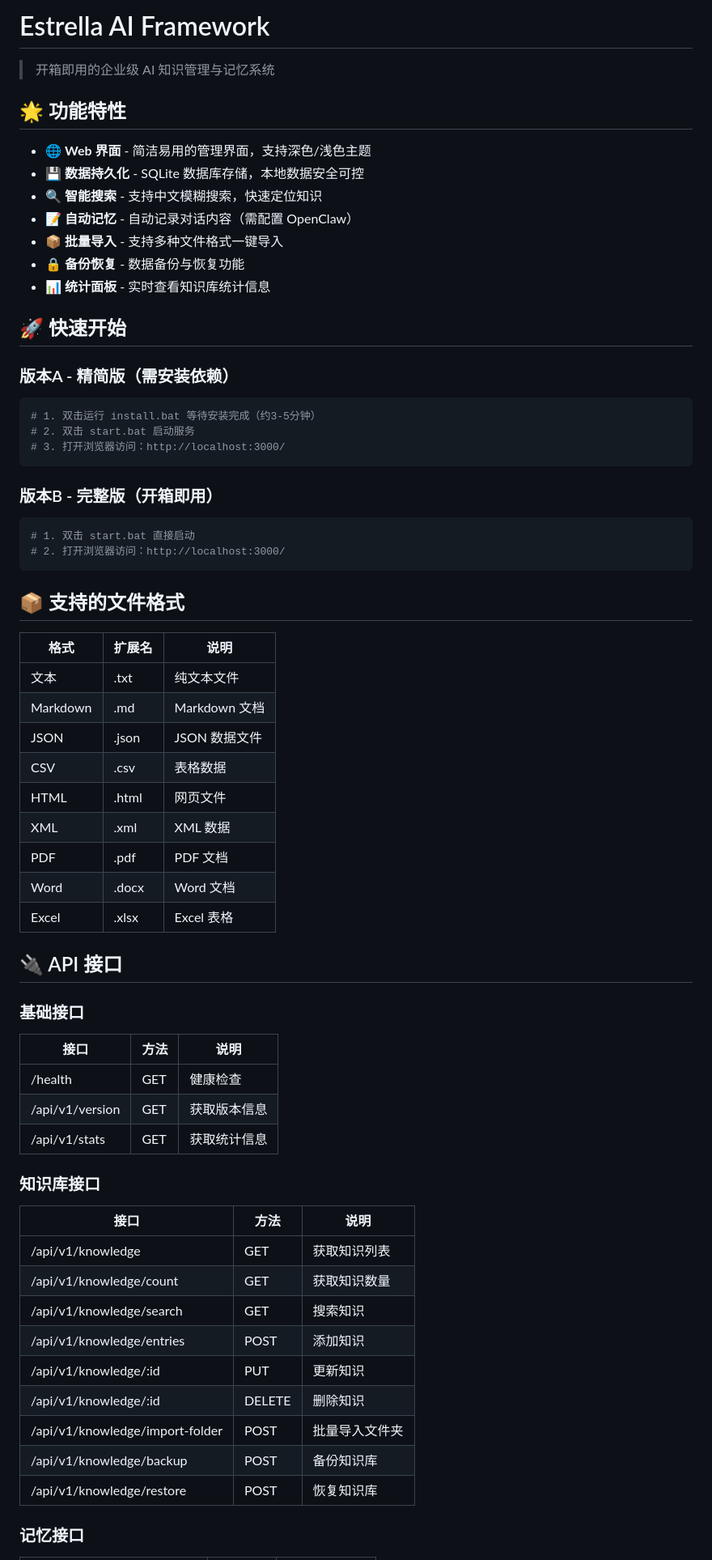
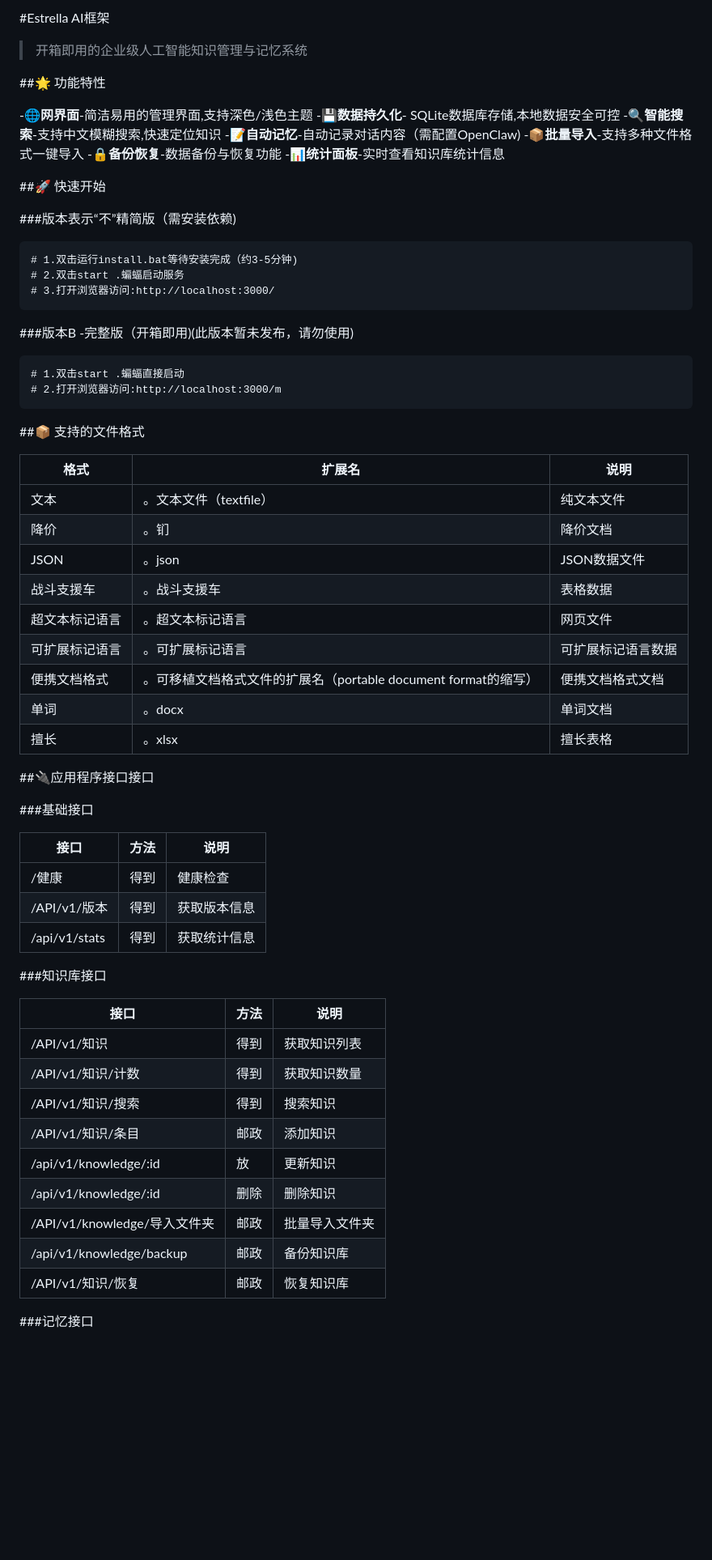
Before and after one commit to qq920645628/estrella-ai-framework-A, a Markdown page: README.md, the part around one of its changes. Shown at 81% size. Rendered like a GitHub page; blank space fills up the shorter version.

````diff
--- a/README.md
+++ b/README.md
@@ -1,71 +1,71 @@
-# Estrella AI Framework
+#Estrella AI框架
 
-> 开箱即用的企业级 AI 知识管理与记忆系统
+>开箱即用的企业级人工智能知识管理与记忆系统
 
-## 🌟 功能特性
+##🌟 功能特性
 
-- 🌐 **Web 界面** - 简洁易用的管理界面，支持深色/浅色主题
-- 💾 **数据持久化** - SQLite 数据库存储，本地数据安全可控
-- 🔍 **智能搜索** - 支持中文模糊搜索，快速定位知识
-- 📝 **自动记忆** - 自动记录对话内容（需配置 OpenClaw）
-- 📦 **批量导入** - 支持多种文件格式一键导入
-- 🔒 **备份恢复** - 数据备份与恢复功能
-- 📊 **统计面板** - 实时查看知识库统计信息
+-🌐**网界面**-简洁易用的管理界面,支持深色/浅色主题
+-💾**数据持久化**- SQLite数据库存储,本地数据安全可控
+-🔍**智能搜索**-支持中文模糊搜索,快速定位知识
+-📝**自动记忆**-自动记录对话内容（需配置OpenClaw)
+-📦**批量导入**-支持多种文件格式一键导入
+-🔒**备份恢复**-数据备份与恢复功能
+-📊**统计面板**-实时查看知识库统计信息
 
-## 🚀 快速开始
+##🚀 快速开始
 
-### 版本A - 精简版（需安装依赖）
+###版本表示“不”精简版（需安装依赖)
 
-```bash
-# 1. 双击运行 install.bat 等待安装完成（约3-5分钟）
-# 2. 双击 start.bat 启动服务
-# 3. 打开浏览器访问：http://localhost:3000/
+```尝试
+# 1.双击运行install.bat等待安装完成（约3-5分钟)
+# 2.双击start .蝙蝠启动服务
+# 3.打开浏览器访问:http://localhost:3000/
 ```
 
-### 版本B - 完整版（开箱即用）
+###版本B -完整版（开箱即用)(此版本暂未发布，请勿使用)
 
-```bash
-# 1. 双击 start.bat 直接启动
-# 2. 打开浏览器访问：http://localhost:3000/
+```尝试
+# 1.双击start .蝙蝠直接启动
+# 2.打开浏览器访问:http://localhost:3000/m
 ```
 
-## 📦 支持的文件格式
+##📦 支持的文件格式
 
-| 格式 | 扩展名 | 说明 |
+|格式|扩展名|说明|
 |------|--------|------|
-| 文本 | .txt | 纯文本文件 |
-| Markdown | .md | Markdown 文档 |
-| JSON | .json | JSON 数据文件 |
-| CSV | .csv | 表格数据 |
-| HTML | .html | 网页文件 |
-| XML | .xml | XML 数据 |
-| PDF | .pdf | PDF 文档 |
-| Word | .docx | Word 文档 |
-| Excel | .xlsx | Excel 表格 |
+|文本|。文本文件（textfile）|纯文本文件|
+|降价|。钔|降价文档|
+|JSON|。json|JSON数据文件|
+|战斗支援车|。战斗支援车|表格数据|
+|超文本标记语言|。超文本标记语言|网页文件|
+|可扩展标记语言|。可扩展标记语言|可扩展标记语言数据|
+|便携文档格式|。可移植文档格式文件的扩展名（portable document format的缩写）|便携文档格式文档|
+|单词|。docx|单词文档|
+|擅长|。xlsx|擅长表格|
 
-## 🔌 API 接口
+##🔌应用程序接口接口
 
-### 基础接口
+###基础接口
 
-| 接口 | 方法 | 说明 |
+|接口|方法|说明|
 |------|------|------|
-| /health | GET | 健康检查 |
-| /api/v1/version | GET | 获取版本信息 |
-| /api/v1/stats | GET | 获取统计信息 |
+|/健康|得到|健康检查|
+|/API/v1/版本|得到|获取版本信息|
+|/api/v1/stats|得到|获取统计信息|
 
-### 知识库接口
+###知识库接口
 
-| 接口 | 方法 | 说明 |
+|接口|方法|说明|
 |------|------|------|
-| /api/v1/knowledge | GET | 获取知识列表 |
-| /api/v1/knowledge/count | GET | 获取知识数量 |
-| /api/v1/knowledge/search | GET | 搜索知识 |
-| /api/v1/knowledge/entries | POST | 添加知识 |
-| /api/v1/knowledge/:id | PUT | 更新知识 |
-| /api/v1/knowledge/:id | DELETE | 删除知识 |
-| /api/v1/knowledge/import-folder | POST | 批量导入文件夹 |
-| /api/v1/knowledge/backup | POST | 备份知识库 |
-| /api/v1/knowledge/restore | POST | 恢复知识库 |
+|/API/v1/知识|得到|获取知识列表|
+|/API/v1/知识/计数|得到|获取知识数量|
+|/API/v1/知识/搜索|得到|搜索知识|
+|/API/v1/知识/条目|邮政|添加知识|
+|/api/v1/knowledge/:id|放|更新知识|
+|/api/v1/knowledge/:id|删除|删除知识|
+|/API/v1/knowledge/导入文件夹|邮政|批量导入文件夹|
+|/api/v1/knowledge/backup|邮政|备份知识库|
+|/API/v1/知识/恢复|邮政|恢复知识库|
 
-### 记忆接口
+###记忆接口
 
````
Also changed, not shown: other parts of README.md (+16 -16 lines).
